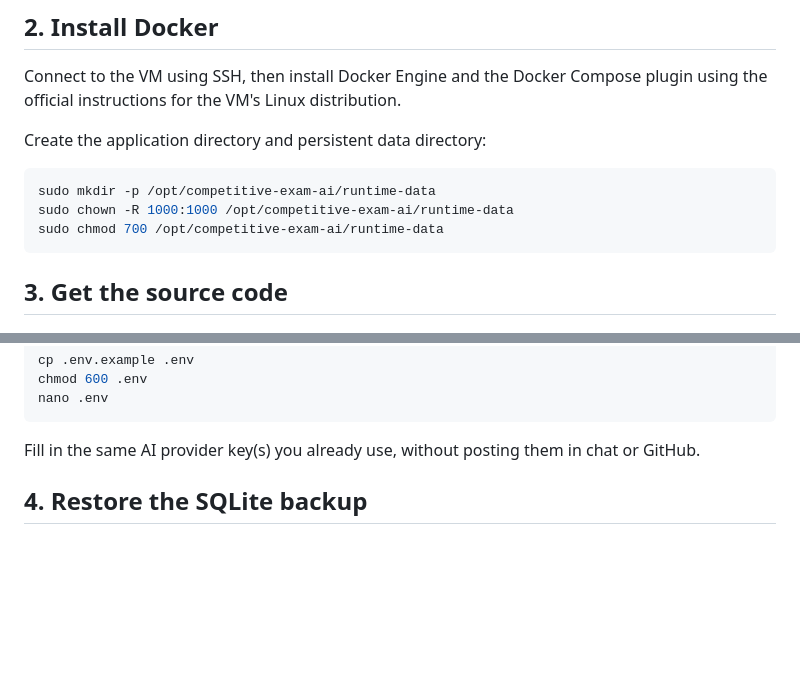
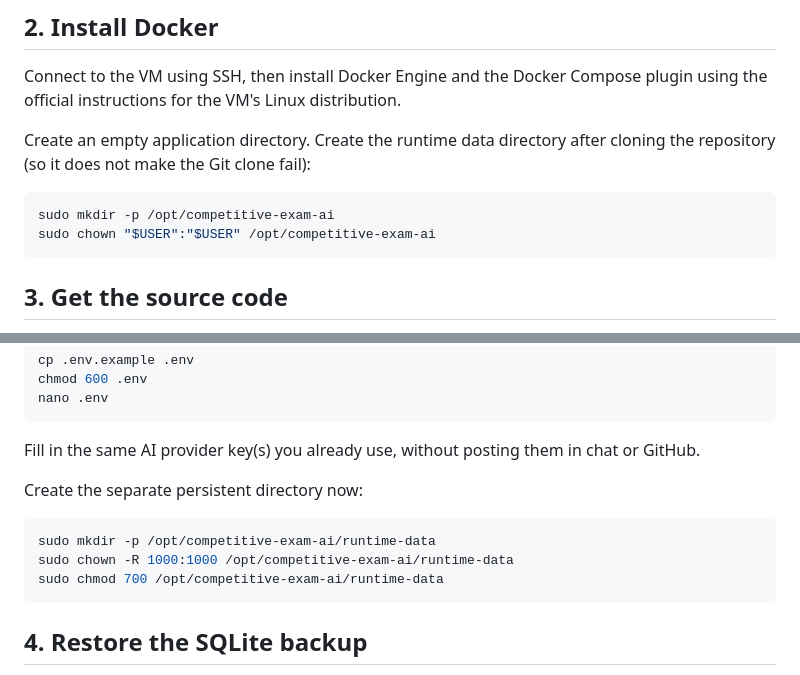
Before and after one commit to ayushkumthakur/exam.ai, a Markdown page: docs/oracle-cloud-migration.md, 2 parts joined by grey strips. GitHub-like rendering; blank space fills up the shorter version.

Commit message:
Fix Oracle migration directory setup order

````diff
--- a/docs/oracle-cloud-migration.md
+++ b/docs/oracle-cloud-migration.md
@@ -21,12 +21,11 @@ Configure the VM's networking rules to allow TCP 22 from your own IP and TCP 80/
 
 Connect to the VM using SSH, then install Docker Engine and the Docker Compose plugin using the official instructions for the VM's Linux distribution.
 
-Create the application directory and persistent data directory:
+Create an empty application directory. Create the runtime data directory after cloning the repository (so it does not make the Git clone fail):
 
 ```bash
-sudo mkdir -p /opt/competitive-exam-ai/runtime-data
-sudo chown -R 1000:1000 /opt/competitive-exam-ai/runtime-data
-sudo chmod 700 /opt/competitive-exam-ai/runtime-data
+sudo mkdir -p /opt/competitive-exam-ai
+sudo chown "$USER":"$USER" /opt/competitive-exam-ai
 ```
 
 ## 3. Get the source code
@@ -47,6 +46,14 @@ nano .env
 ```
 
 Fill in the same AI provider key(s) you already use, without posting them in chat or GitHub.
+
+Create the separate persistent directory now:
+
+```bash
+sudo mkdir -p /opt/competitive-exam-ai/runtime-data
+sudo chown -R 1000:1000 /opt/competitive-exam-ai/runtime-data
+sudo chmod 700 /opt/competitive-exam-ai/runtime-data
+```
 
 ## 4. Restore the SQLite backup
 
````
